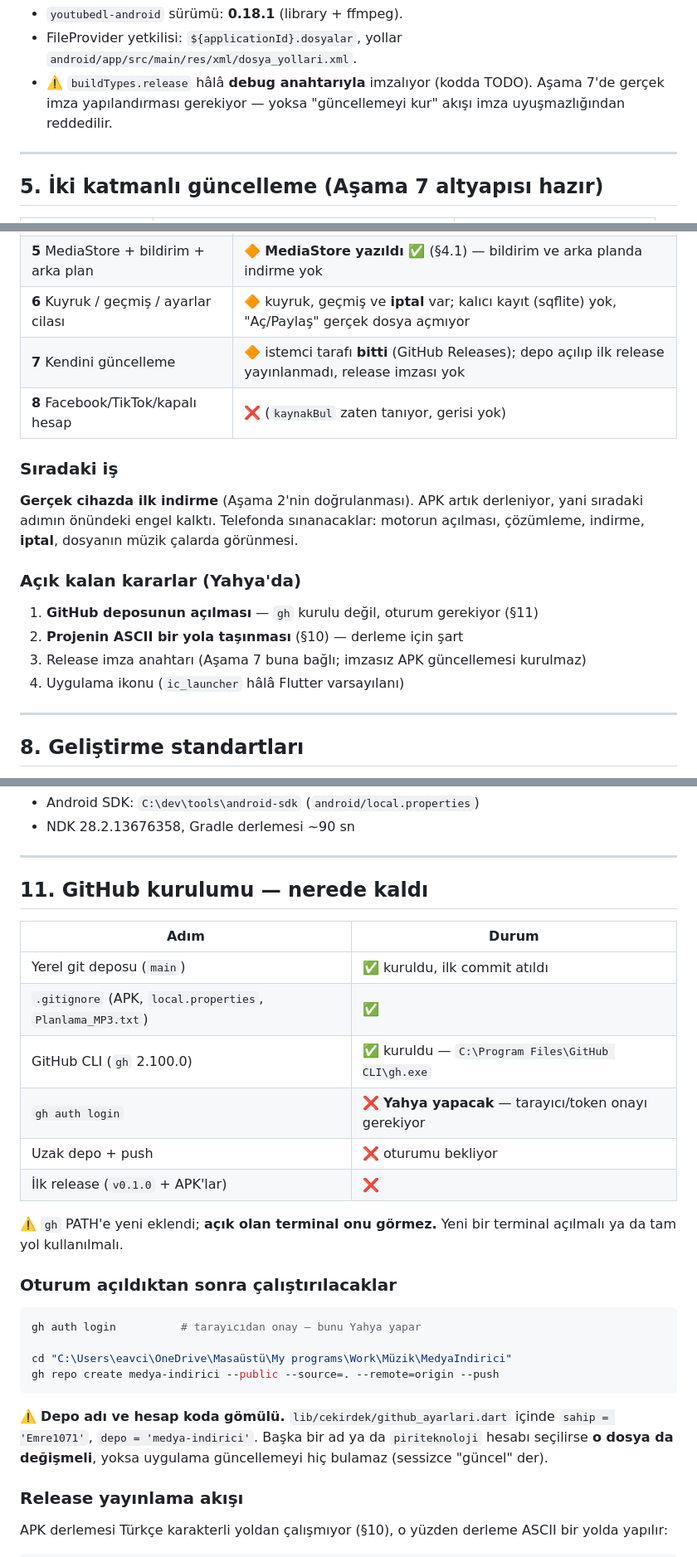
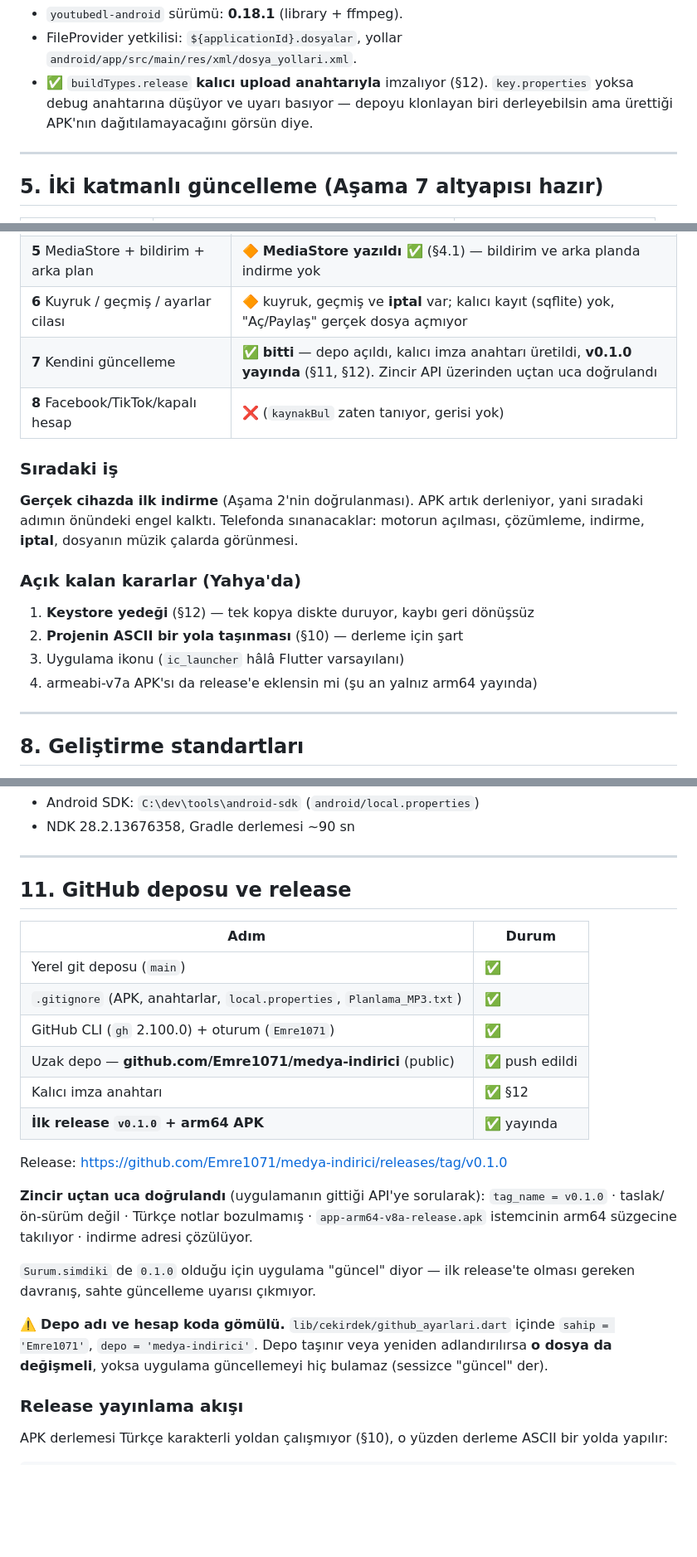
Before and after one commit to Emre1071/medya-indirici, a Markdown page: HAFIZA.md, 3 parts joined by grey strips. Shown at 83% size. Rendered like a GitHub page; blank space fills up the shorter version.

````diff
--- a/HAFIZA.md
+++ b/HAFIZA.md
@@ -279,9 +280,10 @@ eski cihaz için. `YtDlpMotoru({this.mp3Zorla = false})`.
 - `youtubedl-android` sürümü: **0.18.1** (library + ffmpeg).
 - FileProvider yetkilisi: `${applicationId}.dosyalar`,
   yollar `android/app/src/main/res/xml/dosya_yollari.xml`.
-- ⚠️ `buildTypes.release` hâlâ **debug anahtarıyla** imzalıyor (kodda TODO).
-  Aşama 7'de gerçek imza yapılandırması gerekiyor — yoksa "güncellemeyi kur"
-  akışı imza uyuşmazlığından reddedilir.
+- ✅ `buildTypes.release` **kalıcı upload anahtarıyla** imzalıyor
+  (§12). `key.properties` yoksa debug anahtarına düşüyor ve uyarı basıyor —
+  depoyu klonlayan biri derleyebilsin ama ürettiği APK'nın dağıtılamayacağını
+  görsün diye.
 
 ---
 
@@ -376,7 +378,7 @@ Sonuç: **uygulamada artık hiçbir anahtar durmuyor.**
 | **4** Paylaş menüsü | ❌ başlanmadı — `receive_sharing_intent` yok, `ACTION_SEND` filtresi manifestte yok |
 | **5** MediaStore + bildirim + arka plan | 🔶 **MediaStore yazıldı ✅** (§4.1) — bildirim ve arka planda indirme yok |
 | **6** Kuyruk / geçmiş / ayarlar cilası | 🔶 kuyruk, geçmiş ve **iptal** var; kalıcı kayıt (sqflite) yok, "Aç/Paylaş" gerçek dosya açmıyor |
-| **7** Kendini güncelleme | 🔶 istemci tarafı **bitti** (GitHub Releases); depo açılıp ilk release yayınlanmadı, release imzası yok |
+| **7** Kendini güncelleme | ✅ **bitti** — depo açıldı, kalıcı imza anahtarı üretildi, **v0.1.0 yayında** (§11, §12). Zincir API üzerinden uçtan uca doğrulandı |
 | **8** Facebook/TikTok/kapalı hesap | ❌ (`kaynakBul` zaten tanıyor, gerisi yok) |
 
 ### Sıradaki iş
@@ -386,11 +388,10 @@ sınanacaklar: motorun açılması, çözümleme, indirme, **iptal**, dosyanın
 müzik çalarda görünmesi.
 
 ### Açık kalan kararlar (Yahya'da)
-1. **GitHub deposunun açılması** — `gh` kurulu değil, oturum gerekiyor (§11)
+1. **Keystore yedeği** (§12) — tek kopya diskte duruyor, kaybı geri dönüşsüz
 2. **Projenin ASCII bir yola taşınması** (§10) — derleme için şart
-3. Release imza anahtarı (Aşama 7 buna bağlı; imzasız APK güncellemesi
-   kurulmaz)
-4. Uygulama ikonu (`ic_launcher` hâlâ Flutter varsayılanı)
+3. Uygulama ikonu (`ic_launcher` hâlâ Flutter varsayılanı)
+4. armeabi-v7a APK'sı da release'e eklensin mi (şu an yalnız arm64 yayında)
 
 ---
 
@@ -495,33 +496,31 @@ yazılır, derleme orada koşar. Bu bir çözüm değil, ölçüm yöntemi.
 
 ---
 
-## 11. GitHub kurulumu — nerede kaldı
+## 11. GitHub deposu ve release
 
 | Adım | Durum |
 |---|---|
-| Yerel git deposu (`main`) | ✅ kuruldu, ilk commit atıldı |
-| `.gitignore` (APK, `local.properties`, `Planlama_MP3.txt`) | ✅ |
-| GitHub CLI (`gh` 2.100.0) | ✅ kuruldu — `C:\Program Files\GitHub CLI\gh.exe` |
-| `gh auth login` | ❌ **Yahya yapacak** — tarayıcı/token onayı gerekiyor |
-| Uzak depo + push | ❌ oturumu bekliyor |
-| İlk release (`v0.1.0` + APK'lar) | ❌ |
+| Yerel git deposu (`main`) | ✅ |
+| `.gitignore` (APK, anahtarlar, `local.properties`, `Planlama_MP3.txt`) | ✅ |
+| GitHub CLI (`gh` 2.100.0) + oturum (`Emre1071`) | ✅ |
+| Uzak depo — **github.com/Emre1071/medya-indirici** (public) | ✅ push edildi |
+| Kalıcı imza anahtarı | ✅ §12 |
+| **İlk release `v0.1.0` + arm64 APK** | ✅ yayında |
 
-⚠️ `gh` PATH'e yeni eklendi; **açık olan terminal onu görmez.** Yeni bir
-terminal açılmalı ya da tam yol kullanılmalı.
+Release: <https://github.com/Emre1071/medya-indirici/releases/tag/v0.1.0>
 
-### Oturum açıldıktan sonra çalıştırılacaklar
+**Zincir uçtan uca doğrulandı** (uygulamanın gittiği API'ye sorularak):
+`tag_name = v0.1.0` · taslak/ön-sürüm değil · Türkçe notlar bozulmamış ·
+`app-arm64-v8a-release.apk` istemcinin arm64 süzgecine takılıyor ·
+indirme adresi çözülüyor.
 
-```powershell
-gh auth login          # tarayıcıdan onay — bunu Yahya yapar
-
-cd "C:\Users\eavci\OneDrive\Masaüstü\My programs\Work\Müzik\MedyaIndirici"
-gh repo create medya-indirici --public --source=. --remote=origin --push
-```
+`Surum.simdiki` de `0.1.0` olduğu için uygulama "güncel" diyor — ilk
+release'te olması gereken davranış, sahte güncelleme uyarısı çıkmıyor.
 
 ⚠️ **Depo adı ve hesap koda gömülü.** `lib/cekirdek/github_ayarlari.dart`
-içinde `sahip = 'Emre1071'`, `depo = 'medya-indirici'`. Başka bir ad ya da
-`piriteknoloji` hesabı seçilirse **o dosya da değişmeli**, yoksa uygulama
-güncellemeyi hiç bulamaz (sessizce "güncel" der).
+içinde `sahip = 'Emre1071'`, `depo = 'medya-indirici'`. Depo taşınır veya
+yeniden adlandırılırsa **o dosya da değişmeli**, yoksa uygulama güncellemeyi
+hiç bulamaz (sessizce "güncel" der).
 
 ### Release yayınlama akışı
 
````
Also changed, not shown: other parts of HAFIZA.md (+61 -7 lines).
